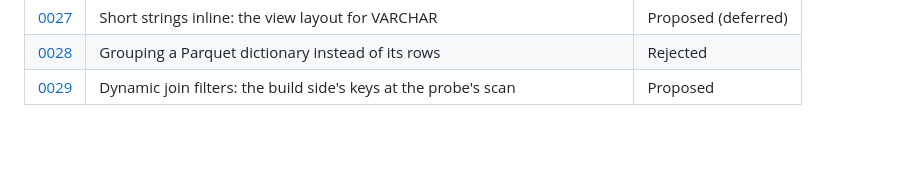
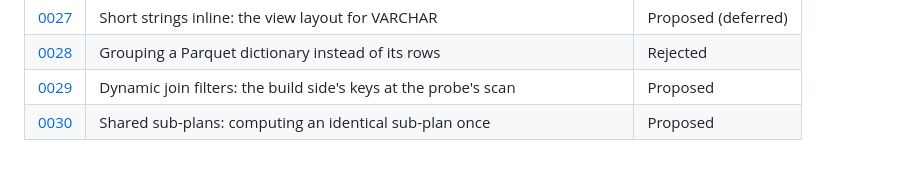
Before and after one commit to ydb-campus/antb1, a Markdown page: docs/adr/README.md, the part around the change. Drawn GitHub-style.

```diff
--- a/docs/adr/README.md
+++ b/docs/adr/README.md
@@ -38,3 +38,4 @@ may land first, in a docs-only PR (0013, 0019, 0021-0025).
 | [0027](0027-string-views.md) | Short strings inline: the view layout for VARCHAR | Proposed (deferred) |
 | [0028](0028-dictionary-group-keys.md) | Grouping a Parquet dictionary instead of its rows | Rejected |
 | [0029](0029-dynamic-join-filters.md) | Dynamic join filters: the build side's keys at the probe's scan | Proposed |
+| [0030](0030-shared-sub-plans.md) | Shared sub-plans: computing an identical sub-plan once | Proposed |
```
Also changed, not shown: docs/adr/0022-joins-and-query-blocks.md (+9 -1 lines), docs/adr/0030-shared-sub-plans.md (added, +104 -0 lines).
